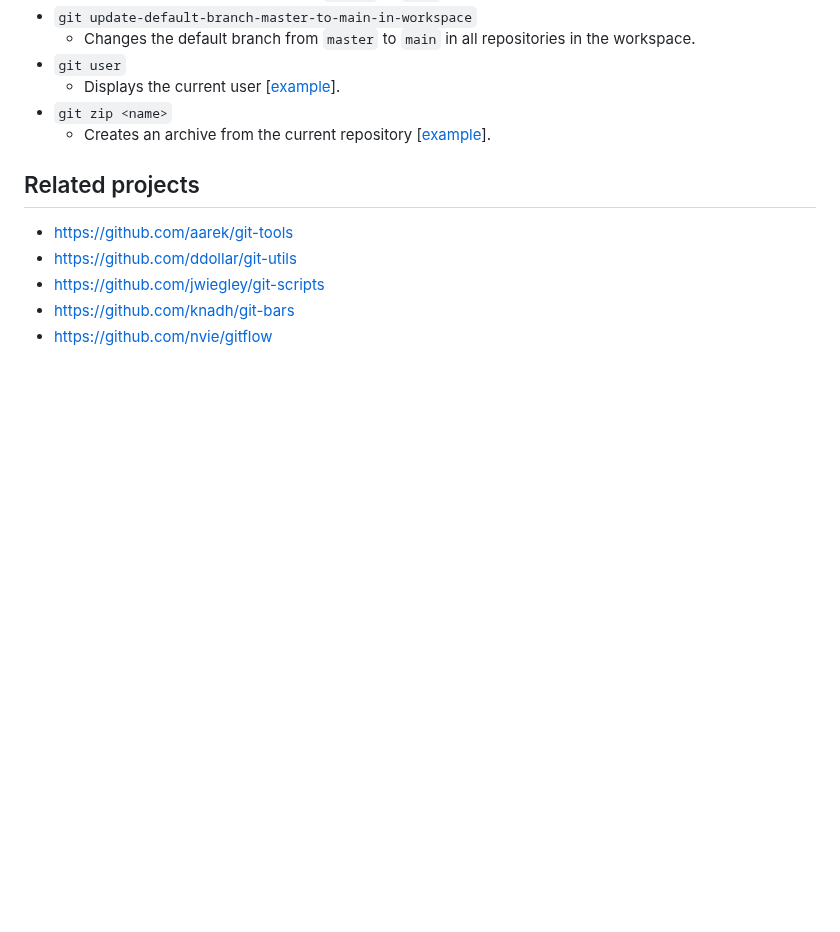
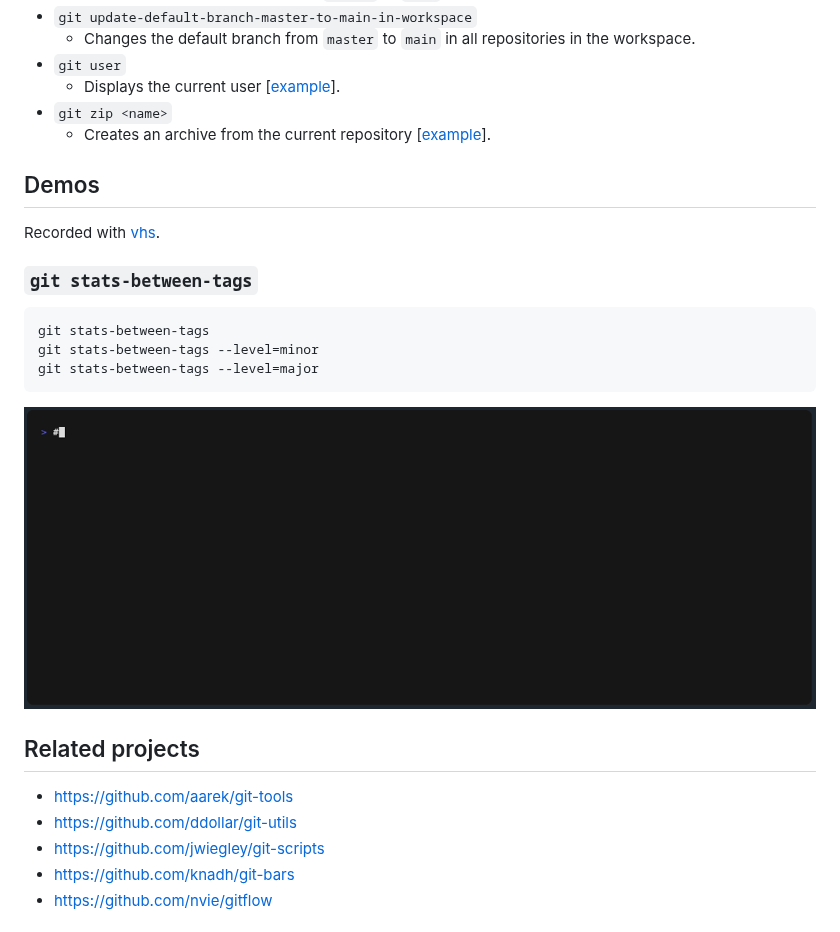
Before and after one commit to piecioshka/git-scripts, a Markdown page: README.md, the part around the change. Drawn GitHub-style; pictures changed too: demo/git-stats-between-tags.gif (added); blank space fills up the shorter version.

Commit message:
Add VHS demo for git-stats-between-tags

````diff
--- a/README.md
+++ b/README.md
@@ -69,6 +69,20 @@ set -gx PATH $HOME/projects/git-scripts/bin/ $PATH
 - `git zip <name>`
   - Creates an archive from the current repository [[example](examples/git-zip.example)].
 
+## Demos
+
+Recorded with [vhs](https://github.com/charmbracelet/vhs).
+
+### `git stats-between-tags`
+
+```bash
+git stats-between-tags
+git stats-between-tags --level=minor
+git stats-between-tags --level=major
+```
+
+![](demo/git-stats-between-tags.gif)
+
 ## Related projects
 
 - https://github.com/aarek/git-tools
````
Also changed, not shown: 1 other file.
